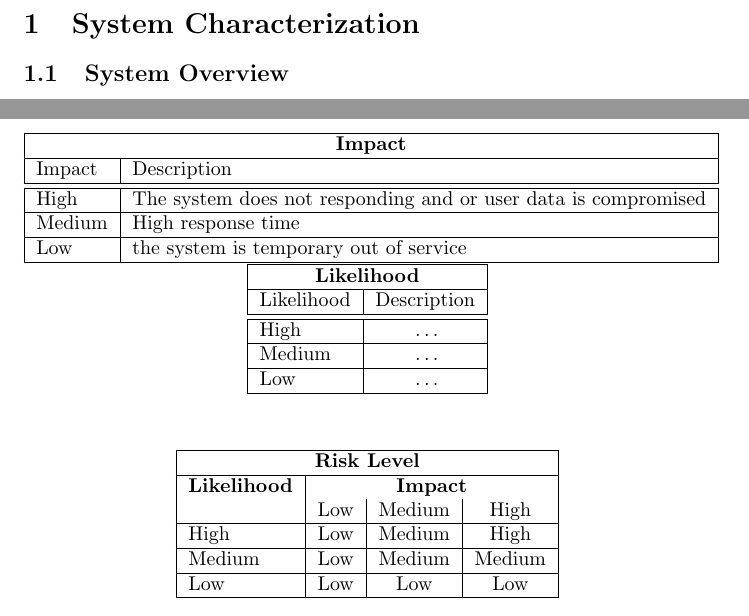
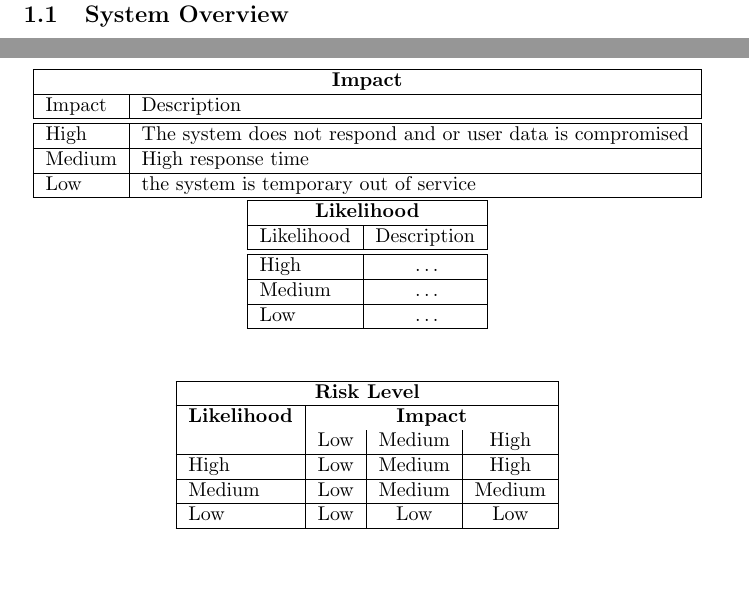
Before and after one commit to Silverbaq/itu-security, a LaTeX document (reports/systemdescription.tex): two parts of pages 2 and 3 of 4, joined at a grey line, cut at the place of the change, the shorter picture padded with empty space. Compiled offline with pdfLaTeX.

Commit message:
fix typo

```diff
--- a/reports/systemdescription.tex
+++ b/reports/systemdescription.tex
@@ -111,7 +111,7 @@ List all potential threats and the
 Impact & Description \\
 \hline
 \hline
-High   & The system does not responding and or user data is compromised \\
+High   & The system does not respond and or user data is compromised \\
 \hline
 Medium & High response time \\
 \hline
```
